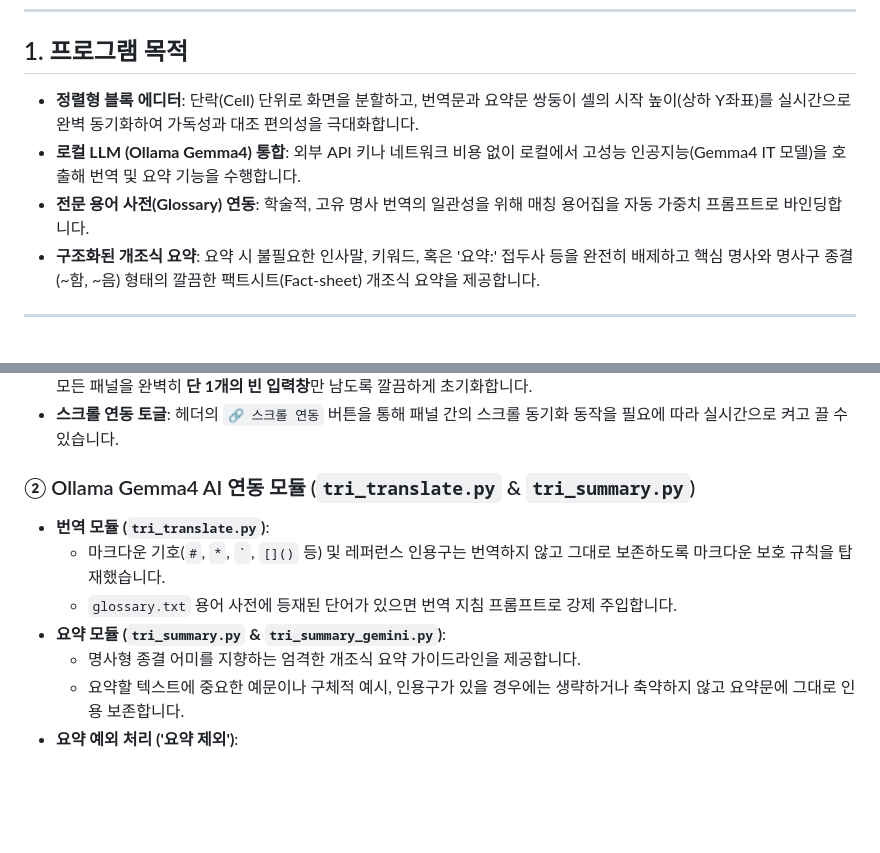
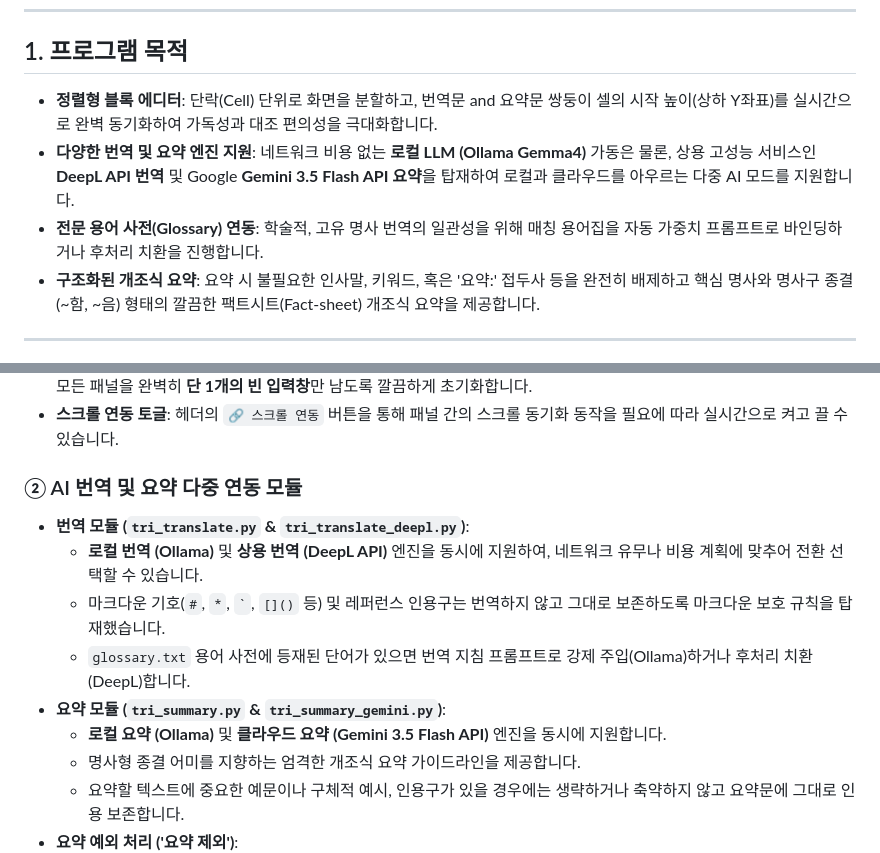
Before and after one commit to Jiyong08/triple, a Markdown page: README.md, 2 parts joined by grey strips. Drawn GitHub-style; blank space fills up the shorter version.

Commit message:
Docs: Document support for DeepL and Gemini APIs in README.md

```diff
--- a/README.md
+++ b/README.md
@@ -5,9 +5,9 @@
 ---
 
 ## 1. 프로그램 목적
-* **정렬형 블록 에디터**: 단락(Cell) 단위로 화면을 분할하고, 번역문과 요약문 쌍둥이 셀의 시작 높이(상하 Y좌표)를 실시간으로 완벽 동기화하여 가독성과 대조 편의성을 극대화합니다.
-* **로컬 LLM (Ollama Gemma4) 통합**: 외부 API 키나 네트워크 비용 없이 로컬에서 고성능 인공지능(Gemma4 IT 모델)을 호출해 번역 및 요약 기능을 수행합니다.
-* **전문 용어 사전(Glossary) 연동**: 학술적, 고유 명사 번역의 일관성을 위해 매칭 용어집을 자동 가중치 프롬프트로 바인딩합니다.
+* **정렬형 블록 에디터**: 단락(Cell) 단위로 화면을 분할하고, 번역문 and 요약문 쌍둥이 셀의 시작 높이(상하 Y좌표)를 실시간으로 완벽 동기화하여 가독성과 대조 편의성을 극대화합니다.
+* **다양한 번역 및 요약 엔진 지원**: 네트워크 비용 없는 **로컬 LLM (Ollama Gemma4)** 가동은 물론, 상용 고성능 서비스인 **DeepL API 번역** 및 Google **Gemini 3.5 Flash API 요약**을 탑재하여 로컬과 클라우드를 아우르는 다중 AI 모드를 지원합니다.
+* **전문 용어 사전(Glossary) 연동**: 학술적, 고유 명사 번역의 일관성을 위해 매칭 용어집을 자동 가중치 프롬프트로 바인딩하거나 후처리 치환을 진행합니다.
 * **구조화된 개조식 요약**: 요약 시 불필요한 인사말, 키워드, 혹은 '요약:' 접두사 등을 완전히 배제하고 핵심 명사와 명사구 종결(~함, ~음) 형태의 깔끔한 팩트시트(Fact-sheet) 개조식 요약을 제공합니다.
 
 ---
@@ -21,11 +21,13 @@
 * **새로고침(초기화) 로직**: `🔄 새로고침` 시 텍스트만 비워지는 문제를 수정하여, 기존의 복잡한 셀 분절 구조를 모두 파괴하고 모든 패널을 완벽히 **단 1개의 빈 입력창**만 남도록 깔끔하게 초기화합니다.
 * **스크롤 연동 토글**: 헤더의 `🔗 스크롤 연동` 버튼을 통해 패널 간의 스크롤 동기화 동작을 필요에 따라 실시간으로 켜고 끌 수 있습니다.
 
-### ② Ollama Gemma4 AI 연동 모듈 (`tri_translate.py` & `tri_summary.py`)
-* **번역 모듈 (`tri_translate.py`)**:
+### ② AI 번역 및 요약 다중 연동 모듈
+* **번역 모듈 (`tri_translate.py` & `tri_translate_deepl.py`)**:
+  * **로컬 번역 (Ollama)** 및 **상용 번역 (DeepL API)** 엔진을 동시에 지원하여, 네트워크 유무나 비용 계획에 맞추어 전환 선택할 수 있습니다.
   * 마크다운 기호(`#`, `*`, `` ` ``, `[]()` 등) 및 레퍼런스 인용구는 번역하지 않고 그대로 보존하도록 마크다운 보호 규칙을 탑재했습니다.
-  * `glossary.txt` 용어 사전에 등재된 단어가 있으면 번역 지침 프롬프트로 강제 주입합니다.
+  * `glossary.txt` 용어 사전에 등재된 단어가 있으면 번역 지침 프롬프트로 강제 주입(Ollama)하거나 후처리 치환(DeepL)합니다.
 * **요약 모듈 (`tri_summary.py` & `tri_summary_gemini.py`)**:
+  * **로컬 요약 (Ollama)** 및 **클라우드 요약 (Gemini 3.5 Flash API)** 엔진을 동시에 지원합니다.
   * 명사형 종결 어미를 지향하는 엄격한 개조식 요약 가이드라인을 제공합니다.
   * 요약할 텍스트에 중요한 예문이나 구체적 예시, 인용구가 있을 경우에는 생략하거나 축약하지 않고 요약문에 그대로 인용 보존합니다.
 * **요약 예외 처리 ('요약 제외')**:
```
